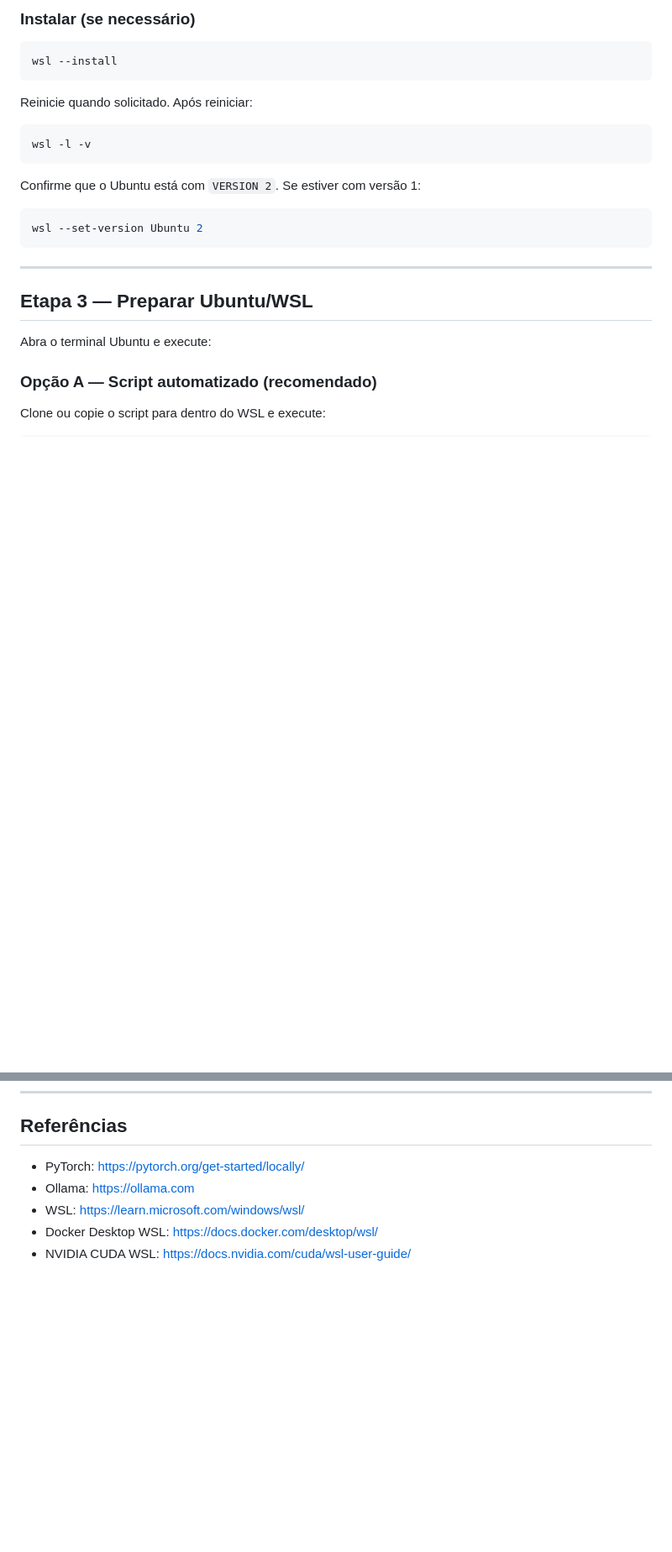
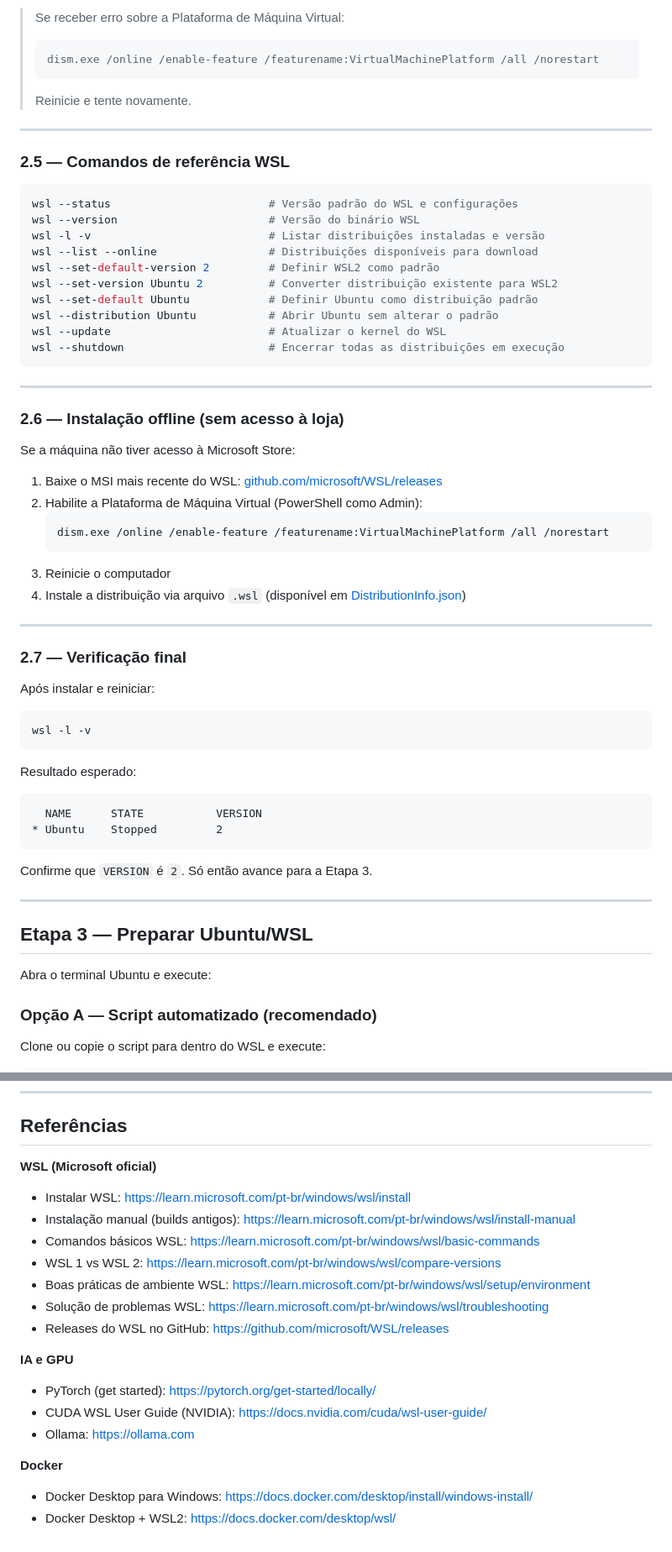
Before and after one commit to prdariomarques-ship-it/FlowCore, a Markdown page: docs/setup/windows-ai-rtx3060.md, 2 parts joined by grey strips. Shown at 84% size. GitHub-like rendering; blank space fills up the shorter version.

````diff
--- a/docs/setup/windows-ai-rtx3060.md
+++ b/docs/setup/windows-ai-rtx3060.md
@@ -57,21 +138,59 @@ Se o Ubuntu aparecer com `VERSION 2`, o WSL2 já está configurado. **Pule para
 
-### Instalar (se necessário)
+> Se receber erro sobre a Plataforma de Máquina Virtual:
+> ```powershell
+> dism.exe /online /enable-feature /featurename:VirtualMachinePlatform /all /norestart
+> ```
+> Reinicie e tente novamente.
+
+---
+
+### 2.5 — Comandos de referência WSL
 
 ```powershell
-wsl --install
+wsl --status                        # Versão padrão do WSL e configurações
+wsl --version                       # Versão do binário WSL
+wsl -l -v                           # Listar distribuições instaladas e versão
+wsl --list --online                 # Distribuições disponíveis para download
+wsl --set-default-version 2         # Definir WSL2 como padrão
+wsl --set-version Ubuntu 2          # Converter distribuição existente para WSL2
+wsl --set-default Ubuntu            # Definir Ubuntu como distribuição padrão
+wsl --distribution Ubuntu           # Abrir Ubuntu sem alterar o padrão
+wsl --update                        # Atualizar o kernel do WSL
+wsl --shutdown                      # Encerrar todas as distribuições em execução
 ```
 
-Reinicie quando solicitado. Após reiniciar:
+---
+
+### 2.6 — Instalação offline (sem acesso à loja)
+
+Se a máquina não tiver acesso à Microsoft Store:
+
+1. Baixe o MSI mais recente do WSL: [github.com/microsoft/WSL/releases](https://github.com/microsoft/WSL/releases)
+2. Habilite a Plataforma de Máquina Virtual (PowerShell como Admin):
+   ```powershell
+   dism.exe /online /enable-feature /featurename:VirtualMachinePlatform /all /norestart
+   ```
+3. Reinicie o computador
+4. Instale a distribuição via arquivo `.wsl` (disponível em [DistributionInfo.json](https://github.com/microsoft/WSL/blob/master/distributions/DistributionInfo.json))
+
+---
+
+### 2.7 — Verificação final
+
+Após instalar e reiniciar:
 
 ```powershell
 wsl -l -v
 ```
 
-Confirme que o Ubuntu está com `VERSION 2`. Se estiver com versão 1:
+Resultado esperado:
 
-```powershell
-wsl --set-version Ubuntu 2
 ```
+  NAME      STATE           VERSION
+* Ubuntu    Stopped         2
+```
+
+Confirme que `VERSION` é `2`. Só então avance para a Etapa 3.
 
 ---
 
@@ -434,8 +553,20 @@ RESULTADO FINAL
 
 ## Referências
 
-- PyTorch: https://pytorch.org/get-started/locally/
+**WSL (Microsoft oficial)**
+- Instalar WSL: https://learn.microsoft.com/pt-br/windows/wsl/install
+- Instalação manual (builds antigos): https://learn.microsoft.com/pt-br/windows/wsl/install-manual
+- Comandos básicos WSL: https://learn.microsoft.com/pt-br/windows/wsl/basic-commands
+- WSL 1 vs WSL 2: https://learn.microsoft.com/pt-br/windows/wsl/compare-versions
+- Boas práticas de ambiente WSL: https://learn.microsoft.com/pt-br/windows/wsl/setup/environment
+- Solução de problemas WSL: https://learn.microsoft.com/pt-br/windows/wsl/troubleshooting
+- Releases do WSL no GitHub: https://github.com/microsoft/WSL/releases
+
+**IA e GPU**
+- PyTorch (get started): https://pytorch.org/get-started/locally/
+- CUDA WSL User Guide (NVIDIA): https://docs.nvidia.com/cuda/wsl-user-guide/
 - Ollama: https://ollama.com
-- WSL: https://learn.microsoft.com/windows/wsl/
-- Docker Desktop WSL: https://docs.docker.com/desktop/wsl/
-- NVIDIA CUDA WSL: https://docs.nvidia.com/cuda/wsl-user-guide/
+
+**Docker**
+- Docker Desktop para Windows: https://docs.docker.com/desktop/install/windows-install/
+- Docker Desktop + WSL2: https://docs.docker.com/desktop/wsl/
````
Also changed, not shown: other parts of docs/setup/windows-ai-rtx3060.md (+83 -2 lines).
